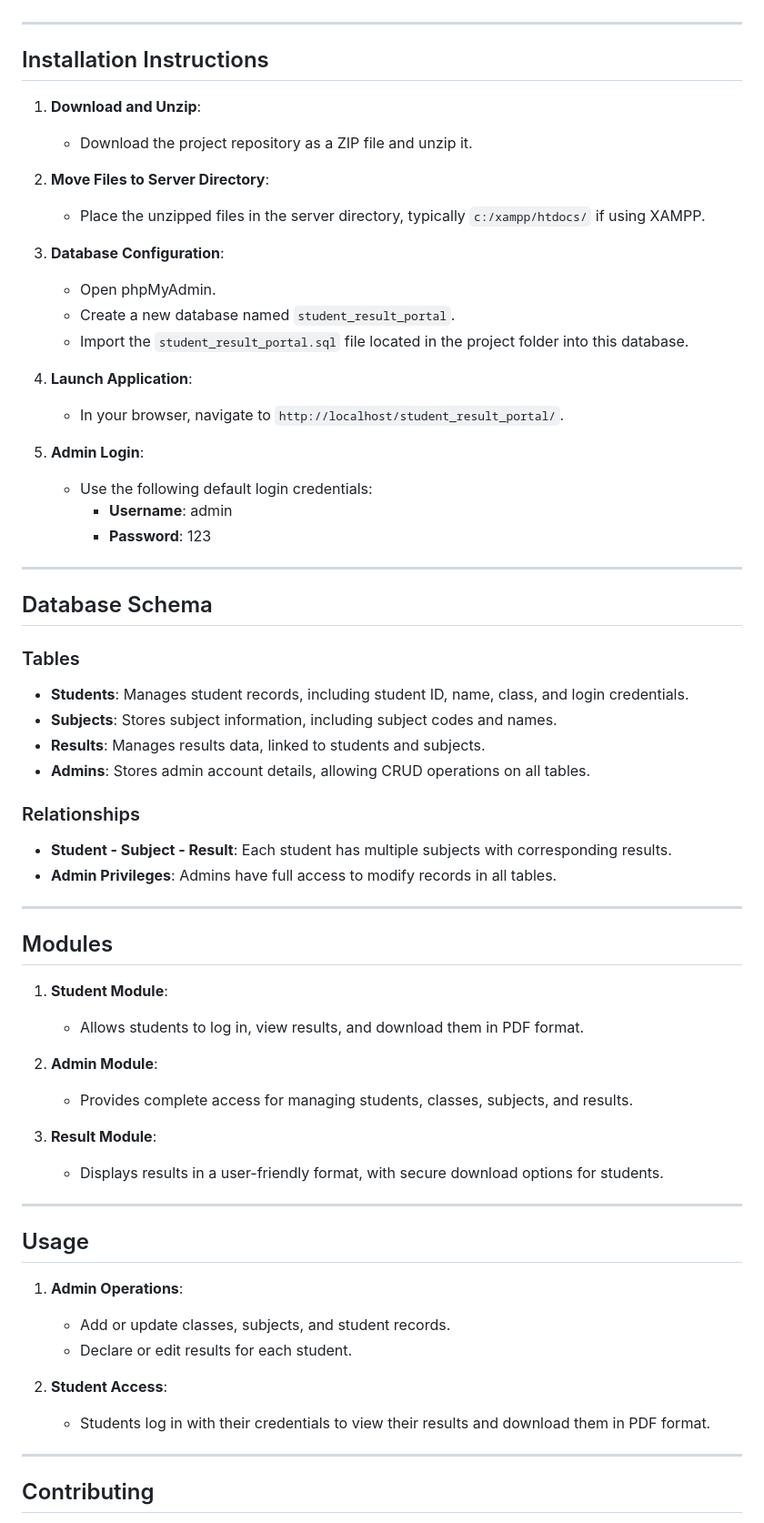
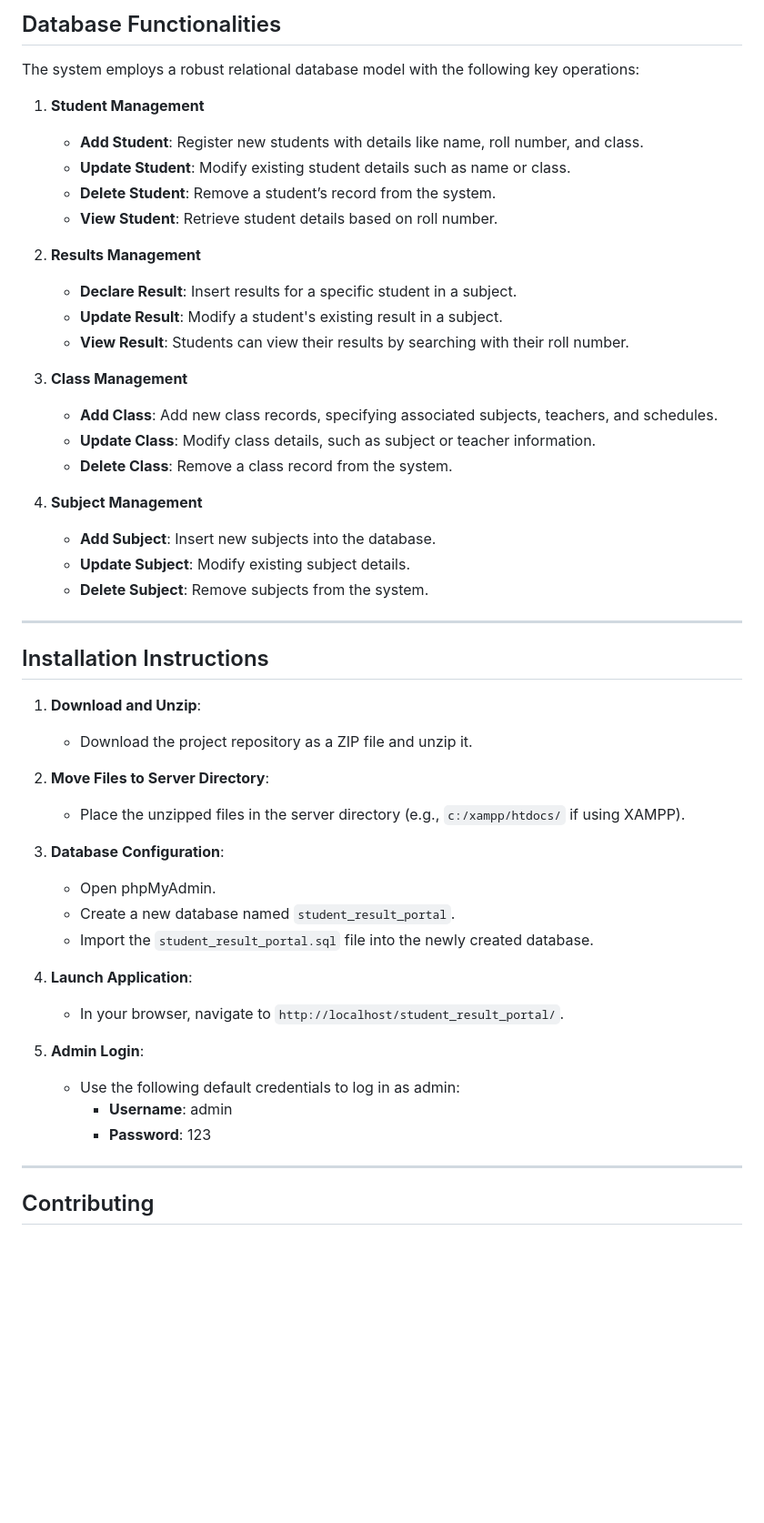
Before and after one commit to sujayv16/Student-Result-Portal, a Markdown page: README.md, the part around one of its changes. Shown at 91% size. Rendered like a GitHub page; blank space fills up the shorter version.

```diff
--- a/README.md
+++ b/README.md
@@ -43,3 +98,27 @@ The **Student Result Portal** is designed to simplify result management for educ
+## Database Functionalities
+
+The system employs a robust relational database model with the following key operations:
+
+1. **Student Management**
+   - **Add Student**: Register new students with details like name, roll number, and class.
+   - **Update Student**: Modify existing student details such as name or class.
+   - **Delete Student**: Remove a student’s record from the system.
+   - **View Student**: Retrieve student details based on roll number.
+
+2. **Results Management**
+   - **Declare Result**: Insert results for a specific student in a subject.
+   - **Update Result**: Modify a student's existing result in a subject.
+   - **View Result**: Students can view their results by searching with their roll number.
+
+3. **Class Management**
+   - **Add Class**: Add new class records, specifying associated subjects, teachers, and schedules.
+   - **Update Class**: Modify class details, such as subject or teacher information.
+   - **Delete Class**: Remove a class record from the system.
+
+4. **Subject Management**
+   - **Add Subject**: Insert new subjects into the database.
+   - **Update Subject**: Modify existing subject details.
+   - **Delete Subject**: Remove subjects from the system.
 
 ---
 
@@ -49,59 +128,20 @@ The **Student Result Portal** is designed to simplify result management for educ
    - Download the project repository as a ZIP file and unzip it.
 
 2. **Move Files to Server Directory**:
-   - Place the unzipped files in the server directory, typically `c:/xampp/htdocs/` if using XAMPP.
+   - Place the unzipped files in the server directory (e.g., `c:/xampp/htdocs/` if using XAMPP).
 
 3. **Database Configuration**:
    - Open phpMyAdmin.
    - Create a new database named `student_result_portal`.
-   - Import the `student_result_portal.sql` file located in the project folder into this database.
+   - Import the `student_result_portal.sql` file into the newly created database.
 
 4. **Launch Application**:
    - In your browser, navigate to `http://localhost/student_result_portal/`.
 
 5. **Admin Login**:
-   - Use the following default login credentials:
+   - Use the following default credentials to log in as admin:
      - **Username**: admin
      - **Password**: 123
-
----
-
-## Database Schema
-
-### Tables
-
-- **Students**: Manages student records, including student ID, name, class, and login credentials.
-- **Subjects**: Stores subject information, including subject codes and names.
-- **Results**: Manages results data, linked to students and subjects.
-- **Admins**: Stores admin account details, allowing CRUD operations on all tables.
-
-### Relationships
-- **Student - Subject - Result**: Each student has multiple subjects with corresponding results.
-- **Admin Privileges**: Admins have full access to modify records in all tables.
-
----
-
-## Modules
-
-1. **Student Module**:
-   - Allows students to log in, view results, and download them in PDF format.
-
-2. **Admin Module**:
-   - Provides complete access for managing students, classes, subjects, and results.
-
-3. **Result Module**:
-   - Displays results in a user-friendly format, with secure download options for students.
-
----
-
-## Usage
-
-1. **Admin Operations**:
-   - Add or update classes, subjects, and student records.
-   - Declare or edit results for each student.
-
-2. **Student Access**:
-   - Students log in with their credentials to view their results and download them in PDF format.
 
 ---
 
```
Also changed, not shown: other parts of README.md (+79 -24 lines).
